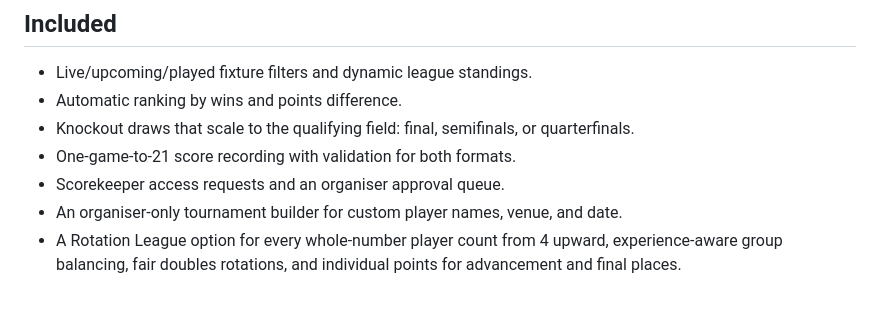
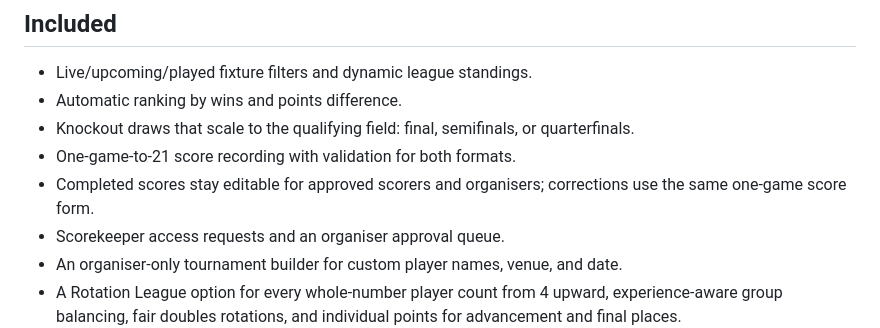
Before and after one commit to sujith421/badminton-tournament, a Markdown page: README.md, the part around the change. GitHub-like rendering; blank space fills up the shorter version.

Commit message:
Allow score corrections with one-game scoring

```diff
--- a/README.md
+++ b/README.md
@@ -8,6 +8,7 @@ A responsive badminton tournament dashboard that generates doubles league groups
 - Automatic ranking by wins and points difference.
 - Knockout draws that scale to the qualifying field: final, semifinals, or quarterfinals.
 - One-game-to-21 score recording with validation for both formats.
+- Completed scores stay editable for approved scorers and organisers; corrections use the same one-game score form.
 - Scorekeeper access requests and an organiser approval queue.
 - An organiser-only tournament builder for custom player names, venue, and date.
 - A Rotation League option for every whole-number player count from 4 upward, experience-aware group balancing, fair doubles rotations, and individual points for advancement and final places.
```
